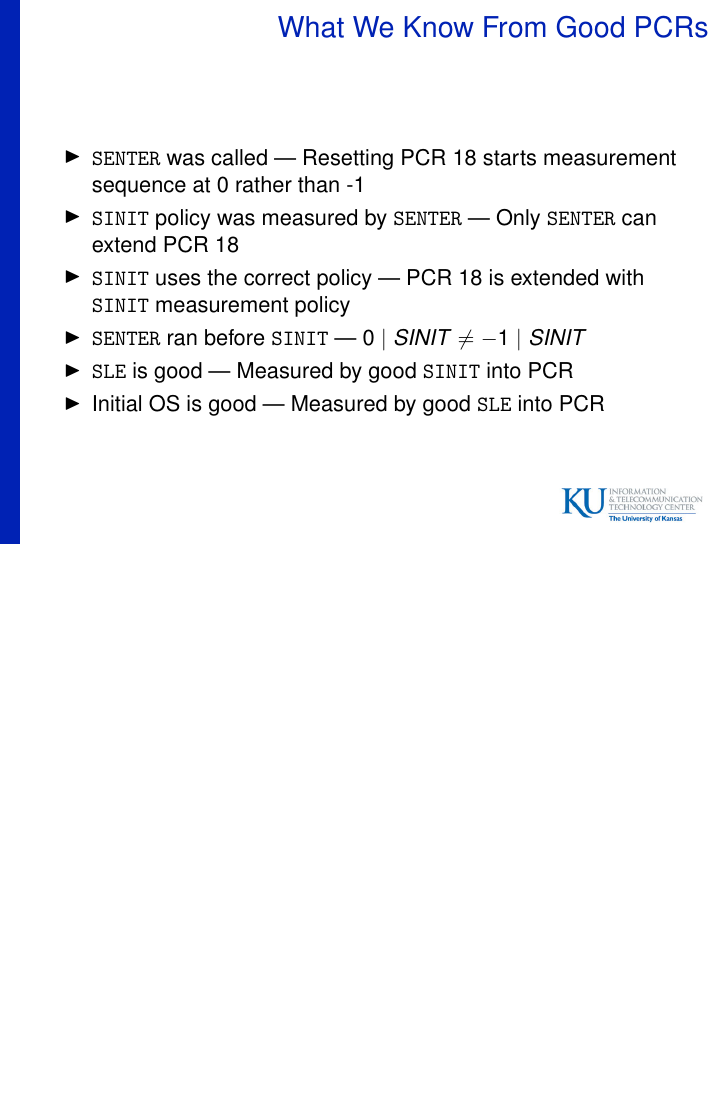
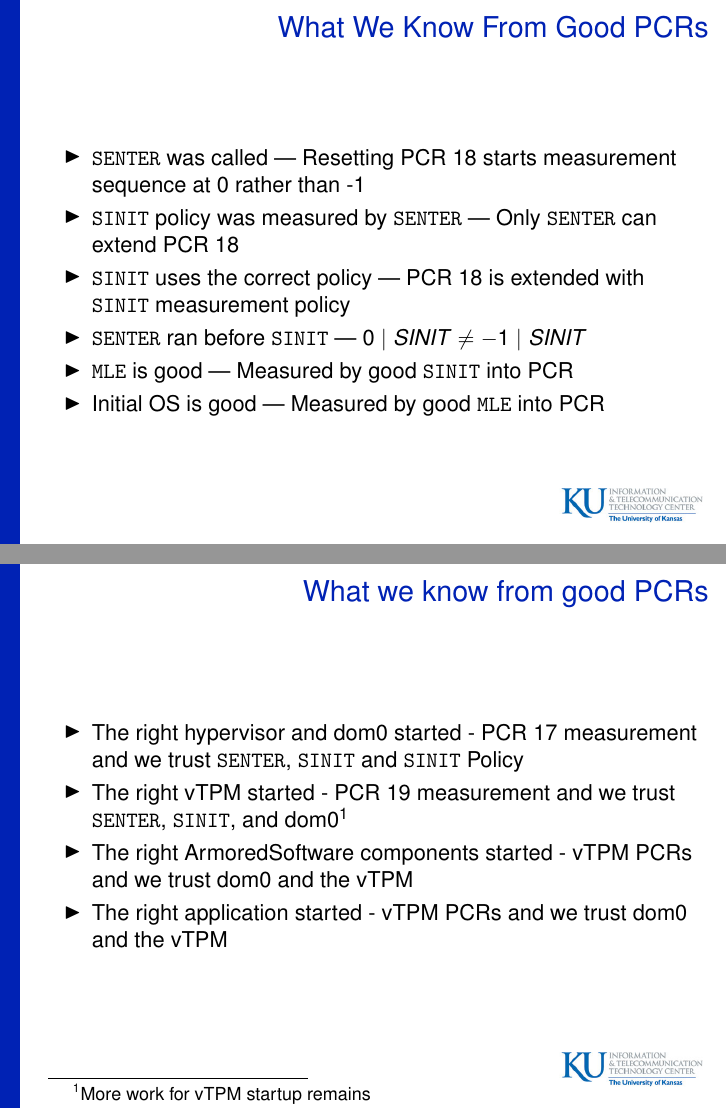
Before and after one commit to armoredsoftware/doc, LaTeX slides (presentations/trust14/trust14.tex): page 29 of 34 before the commit and pages 29 and 34 of 35 after it, the two joined at a grey line, the shorter picture padded with empty space. Compiled offline with pdfLaTeX.

Commit message:
Changed SLE to MLE throughout

```diff
--- a/presentations/trust14/trust14.tex
+++ b/presentations/trust14/trust14.tex
@@ -373,9 +373,9 @@
     with \texttt{SINIT} measurement policy
   \item \texttt{SENTER} ran before \texttt{SINIT} ---
     $\extend{0}{SINIT}\neq\extend{-1}{SINIT}$
-  \item \texttt{SLE} is good --- Measured by good \texttt{SINIT} into
+  \item \texttt{MLE} is good --- Measured by good \texttt{SINIT} into
     PCR
-  \item Initial OS is good --- Measured by good \texttt{SLE} into PCR
+  \item Initial OS is good --- Measured by good \texttt{MLE} into PCR
   \end{itemize}
 }
 
@@ -407,6 +407,20 @@
       \only<4>{\includegraphics[width=1.0\textwidth]{figures/boot-platform-post.pdf}}
     \end{figure}
   \end{columns}
+}
+
+\frame{\frametitle{What we know from good PCRs}
+  \begin{itemize}
+  \item The right hypervisor and dom0 started - PCR 17 measurement and
+    we trust \texttt{SENTER}, \texttt{SINIT} and \texttt{SINIT} Policy
+  \item The right vTPM started - PCR 19 measurement and we trust
+    \texttt{SENTER}, \texttt{SINIT}, and dom0\footnote{More work for
+      vTPM startup remains}
+  \item The right ArmoredSoftware components started - vTPM PCRs and
+    we trust dom0 and the vTPM
+  \item The right application started - vTPM PCRs and we trust dom0
+    and the vTPM
+  \end{itemize}
 }
 
 \frame{\frametitle{Chaining Trust (Reprise)}
```
Also changed, not shown: presentations/trust14/trust14.pdf.
